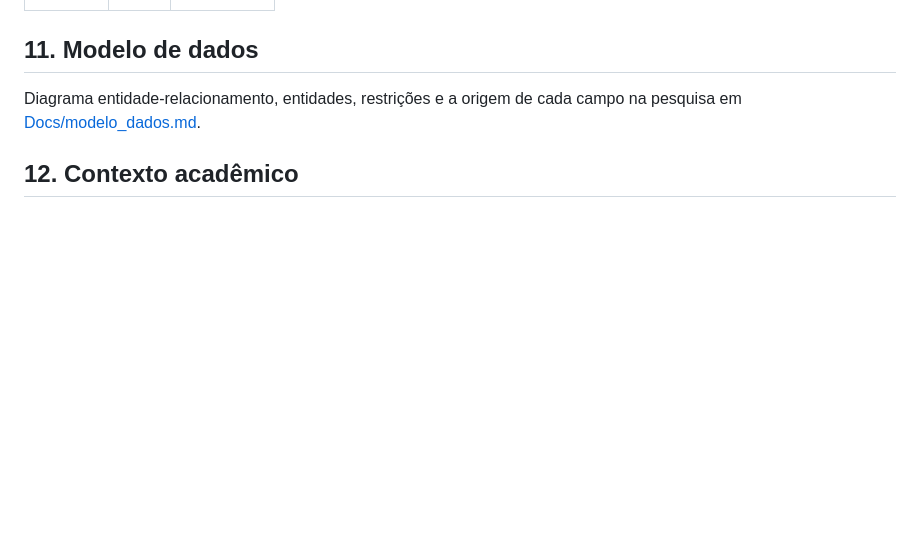
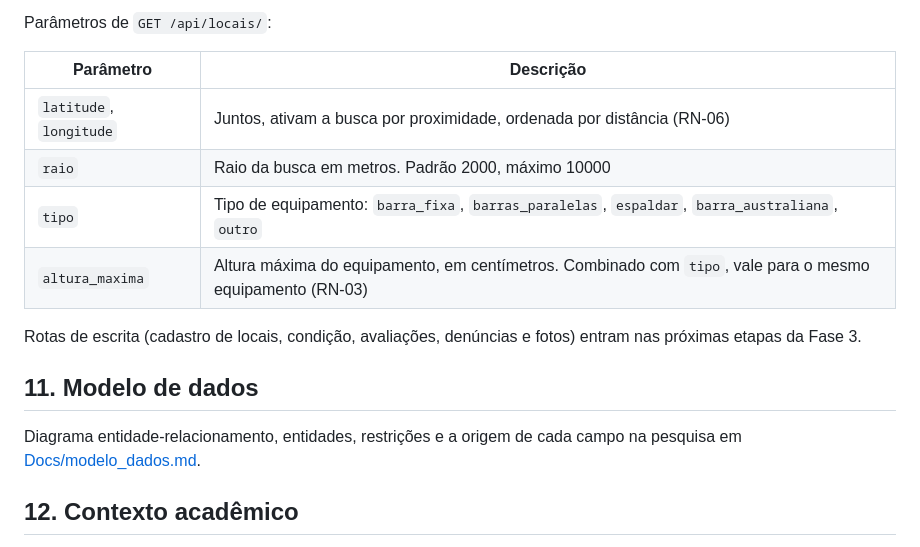
Before and after one commit to eglito/Projeto-Integrador-II, a Markdown page: README.md, the part around one of its changes. Drawn GitHub-style; blank space fills up the shorter version.

```diff
--- a/README.md
+++ b/README.md
@@ -153,3 +189,13 @@ Documentação OpenAPI gerada automaticamente em `/api/docs/` com a aplicação
+Parâmetros de `GET /api/locais/`:
+
+| Parâmetro | Descrição |
+|---|---|
+| `latitude`, `longitude` | Juntos, ativam a busca por proximidade, ordenada por distância (RN-06) |
+| `raio` | Raio da busca em metros. Padrão 2000, máximo 10000 |
+| `tipo` | Tipo de equipamento: `barra_fixa`, `barras_paralelas`, `espaldar`, `barra_australiana`, `outro` |
+| `altura_maxima` | Altura máxima do equipamento, em centímetros. Combinado com `tipo`, vale para o mesmo equipamento (RN-03) |
+
+Rotas de escrita (cadastro de locais, condição, avaliações, denúncias e fotos) entram nas próximas etapas da Fase 3.
 
 ## 11. Modelo de dados
 
```
Also changed, not shown: other parts of README.md (+43 -7 lines).
